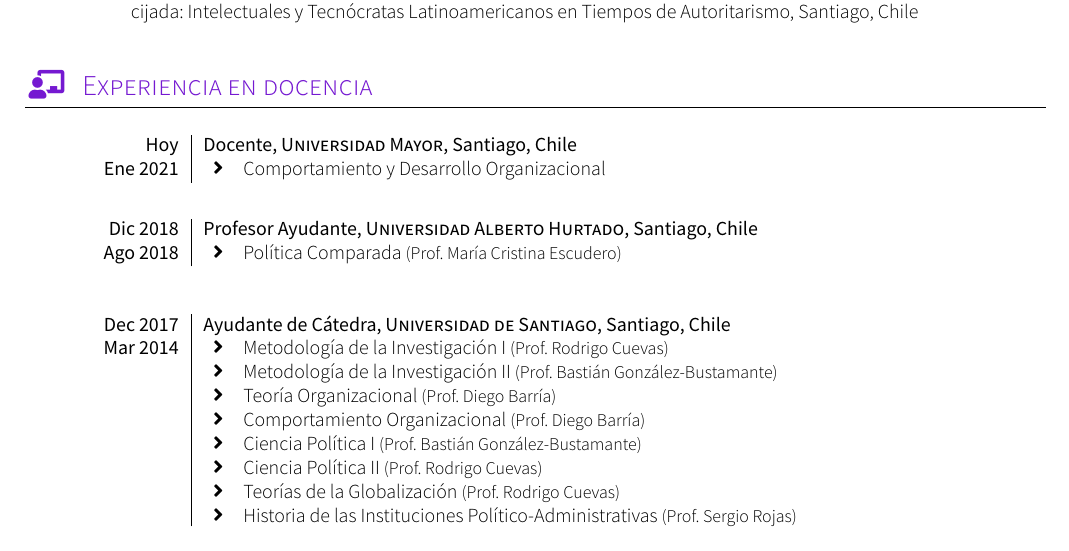
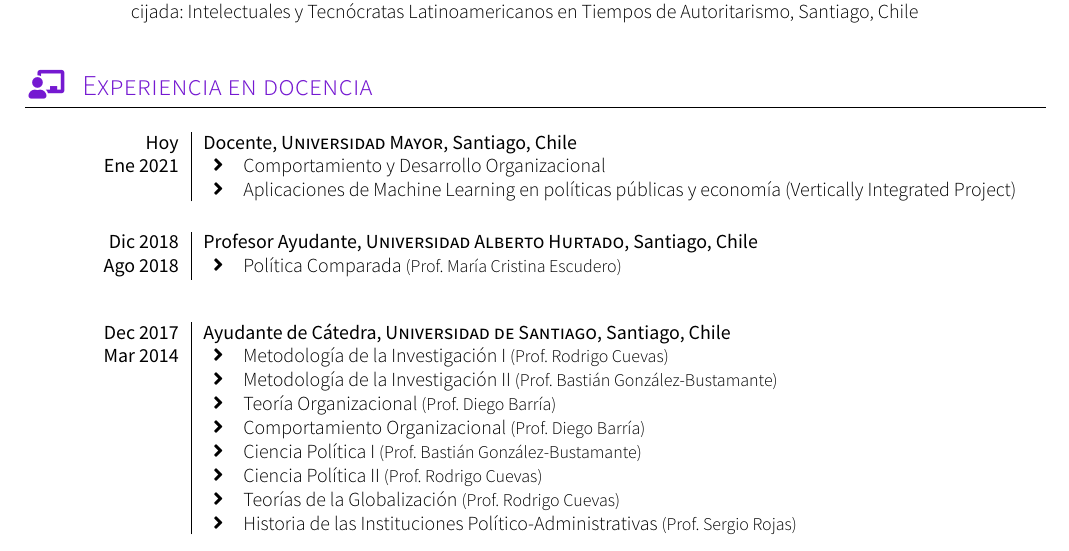
Before and after one commit to carlacisternasg/CV-LuaLaTeX, a LaTeX CV (spanish-version/CV-Carla-Cisternas.tex, which reads spanish-version/sections/teaching.tex): part of page 3 of 4, cut so that both start at the same text. Compiled offline with XeLaTeX; a missing font is replaced by an installed copy or a similar font; a LaTeX package or settings file that is missing is left out.

Commit message:
Update teaching.tex
Co-Authored-By: Carla Cisternas <carla.cisternas@umayor.cl>

```diff
--- a/spanish-version/sections/teaching.tex
+++ b/spanish-version/sections/teaching.tex
@@ -21,6 +21,7 @@
     {Hoy}{Docente}{Universidad Mayor}{Santiago, Chile}{Ene 2021}
     {\begin{itemize}
     \item Comportamiento y Desarrollo Organizacional
+    \item Aplicaciones de Machine Learning en políticas públicas y economía (Vertically Integrated Project)
     \end{itemize}}
     {}
 \end{experiences}
```
